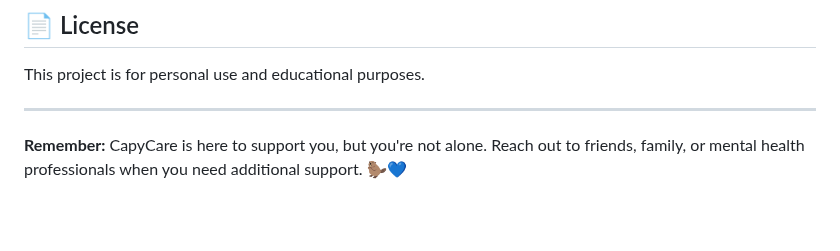
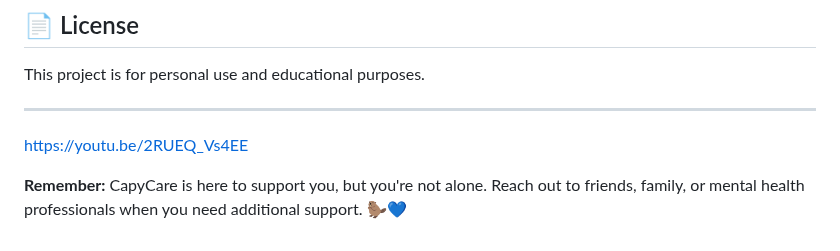
Before and after one commit to eileentyz/CapyCare-mood-tracker, a Markdown page: README.md, the part around the change. Rendered like a GitHub page; blank space fills up the shorter version.

```diff
--- a/README.md
+++ b/README.md
@@ -189,4 +189,6 @@ This project is for personal use and educational purposes.
 
 ---
 
+https://youtu.be/2RUEQ_Vs4EE
+
 **Remember:** CapyCare is here to support you, but you're not alone. Reach out to friends, family, or mental health professionals when you need additional support. 🦫💙
```
